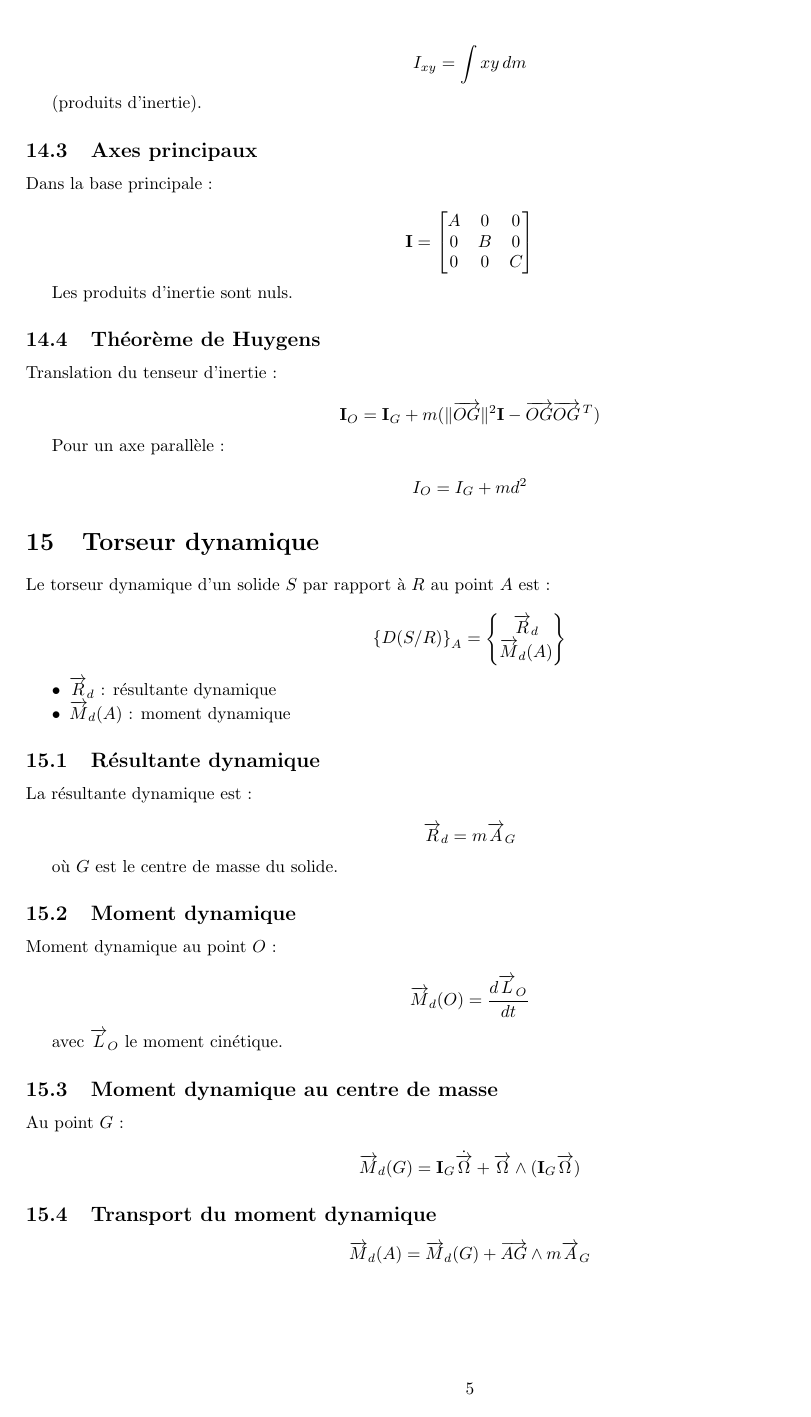
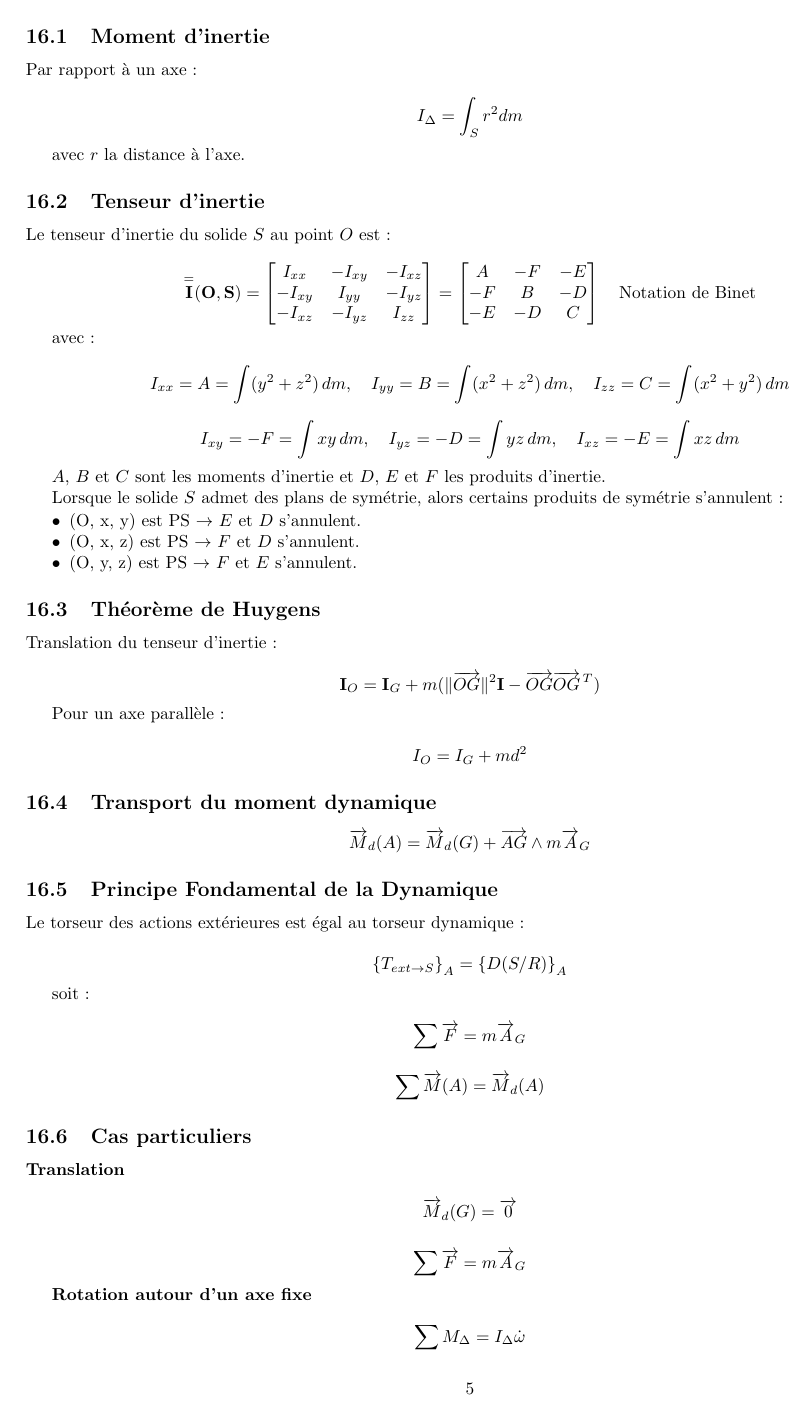
Before and after one commit to RaphaJmnn/Cours-INSA-LYON, a LaTeX document (Physique/Méca/meca_sys.tex): page 5 of 6. The pictures show the PDF file Physique/Méca/meca_sys.pdf that the author committed with the source.

Commit message:
meca sys ajustements

```diff
--- a/Physique/Méca/meca_sys.tex
+++ b/Physique/Méca/meca_sys.tex
@@ -490,0 +523,4 @@
+            \end{Bmatrix}_Q
+            \]
+
+            \begin{itemize}
@@ -491,3 +531,4 @@
+            \end{itemize}
 
         % ======================================================
         \section{Inertie du solide}
@@ -509,46 +550,41 @@
         % ------------------------------------------------------
         \subsection{Tenseur d'inertie}
 
-            Le tenseur d'inertie au point $O$ est :
+            Le tenseur d'inertie du solide $S$ au point $O$ est :
 
             \[
-            \mathbf{I}_O =
+            \mathbf{\overset{=}{I}(O, S)} =
             \begin{bmatrix}
             I_{xx} & -I_{xy} & -I_{xz} \\
             -I_{xy} & I_{yy} & -I_{yz} \\
             -I_{xz} & -I_{yz} & I_{zz}
             \end{bmatrix}
-            \]
+            = \begin{bmatrix}
+                A & -F & -E \\
+                -F & B & -D \\
+                -E & -D & C
+             \end{bmatrix}
+            \quad \text{Notation de Binet}\]
 
             avec :
 
-            \[
-            I_{xx} = \int (y^2+z^2)dm
-            \]
+            $$
+            I_{xx} = A = \int (y^2+z^2)\,dm, \quad I_{yy} = B = \int (x^2+z^2)\,dm, \quad I_{zz} = C = \int (x^2+y^2)\,dm
+            $$
 
-            \[
-            I_{xy} = \int xy\,dm
-            \]
+            $$
+            I_{xy} = -F = \int xy\,dm, \quad I_{yz} = -D = \int yz\,dm, \quad I_{xz} = -E = \int xz\,dm
+            $$
 
-            (produits d'inertie).
+        $A$, $B$ et $C$ sont les moments d'inertie et $D$, $E$ et $F$ les produits d'inertie.
 
+        Lorsque le solide $S$ admet des plans de symétrie, alors certains produits de symétrie s'annulent :
 
-        % ------------------------------------------------------
-        \subsection{Axes principaux}
-
-            Dans la base principale :
-
-            \[
-            \mathbf I =
-            \begin{bmatrix}
-            A & 0 & 0 \\
-            0 & B & 0 \\
-            0 & 0 & C
-            \end{bmatrix}
-            \]
-
-            Les produits d'inertie sont nuls.
-
+        \begin{itemize}
+            \item (O, x, y) est PS $\rightarrow$ $E$ et $D$ s'annulent.
+            \item (O, x, z) est PS $\rightarrow$ $F$ et $D$ s'annulent.
+            \item (O, y, z) est PS $\rightarrow$ $F$ et $E$ s'annulent.
+        \end{itemize}
 
 
         % ------------------------------------------------------
@@ -567,15 +603,3 @@
 
             \[
             I_O = I_G + md^2
-            \]
-
-
-
-        % ======================================================
-    \section{Torseur dynamique}
-
-        Le torseur dynamique d'un solide $S$ par rapport à $R$ au point $A$ est :
-
-        \[
-        \left\{D(S/R)\right\}_A =
-        \begin{Bmatrix}
@@ -593,28 +605,0 @@
-        \subsection{Résultante dynamique}
-
-            La résultante dynamique est :
-
-            \[
-            \vec R_d = m \vec A_G
-            \]
-
-            où $G$ est le centre de masse du solide.
-
-
-        % ------------------------------------------------------
-        \subsection{Moment dynamique}
-
-            Moment dynamique au point $O$ :
-
-            \[
-            \vec M_d(O) =
-            \frac{d\vec L_O}{dt}
-            \]
-
-            avec $\vec L_O$ le moment cinétique.
-
-
-        % ------------------------------------------------------
-        \subsection{Moment dynamique au centre de masse}
-
-            Au point $G$ :
@@ -634,6 +606,3 @@
-            \vec M_d(A) =
-            \vec M_d(G) +
-            \vec{AG} \wedge m\vec A_G
             \]
 
 
```
Also changed, not shown: Physique/Méca/meca_sys.pdf, Physique/Méca/meca_sys.tex (60 more changed lines).
